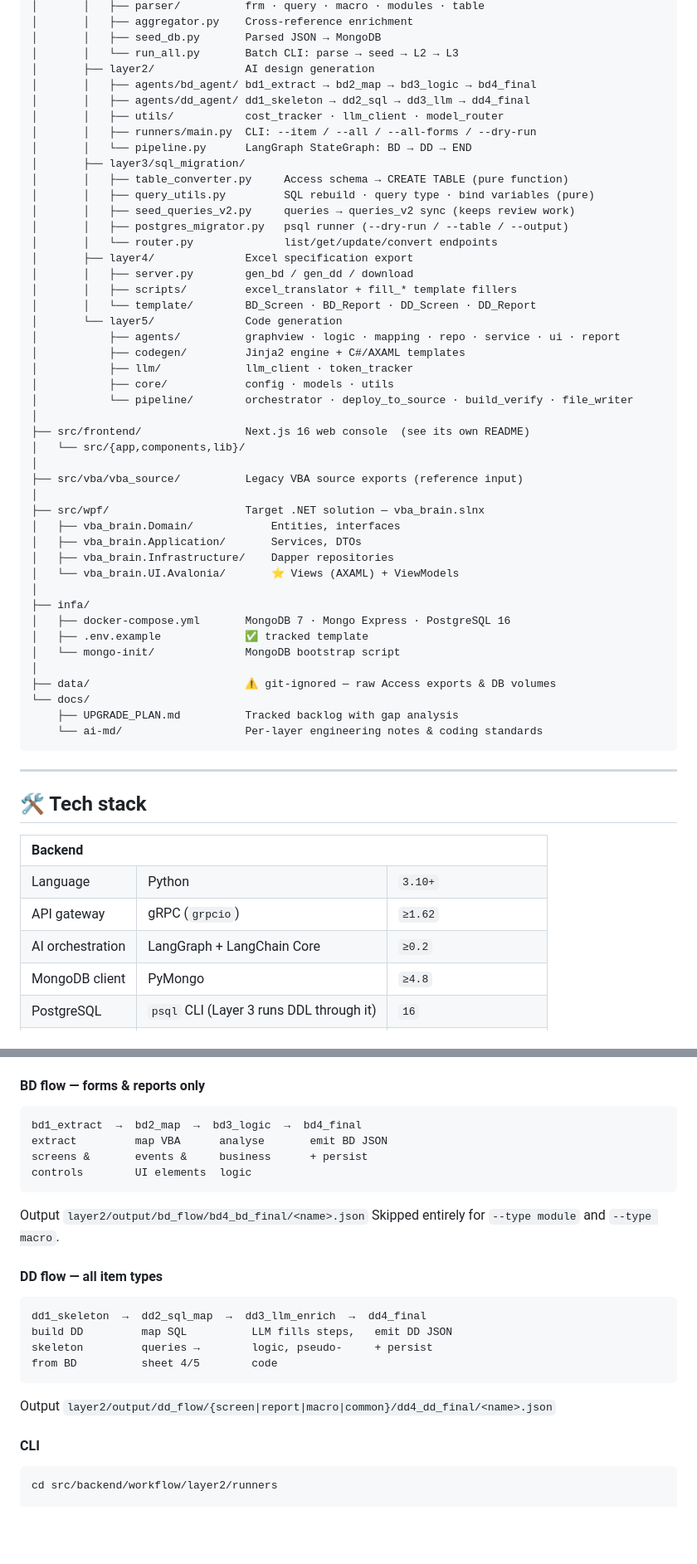
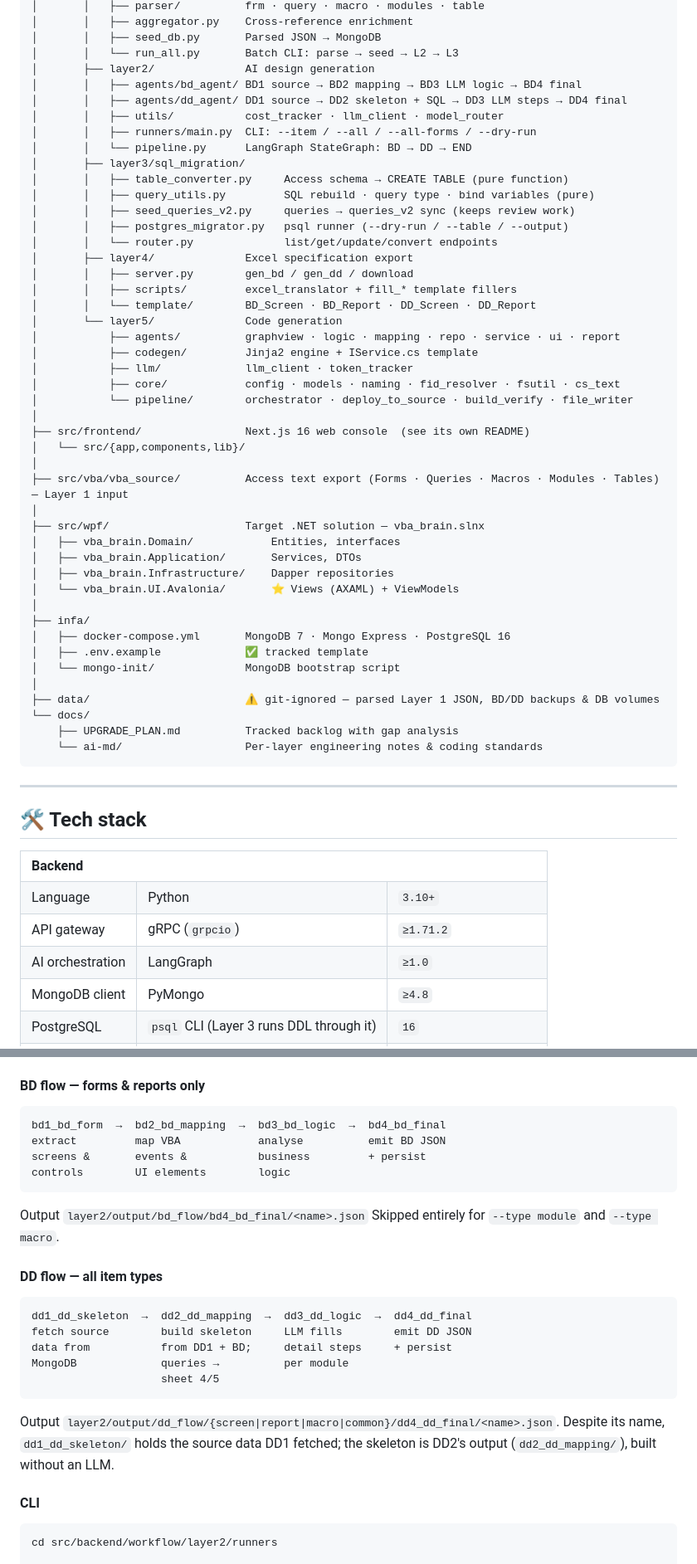
Before and after one commit to baoluong2900/vba-to-wpf-migration, a Markdown page: README.md, 2 parts joined by grey strips. Shown at 83% size. GitHub-like rendering; blank space fills up the shorter version.

````diff
--- a/README.md
+++ b/README.md
@@ -197,8 +201,8 @@ workflow/
 │       │   ├── seed_db.py       Parsed JSON → MongoDB
 │       │   └── run_all.py       Batch CLI: parse → seed → L2 → L3
 │       ├── layer2/              AI design generation
-│       │   ├── agents/bd_agent/ bd1_extract → bd2_map → bd3_logic → bd4_final
-│       │   ├── agents/dd_agent/ dd1_skeleton → dd2_sql → dd3_llm → dd4_final
+│       │   ├── agents/bd_agent/ BD1 source → BD2 mapping → BD3 LLM logic → BD4 final
+│       │   ├── agents/dd_agent/ DD1 source → DD2 skeleton + SQL → DD3 LLM steps → DD4 final
 │       │   ├── utils/           cost_tracker · llm_client · model_router
 │       │   ├── runners/main.py  CLI: --item / --all / --all-forms / --dry-run
 │       │   └── pipeline.py      LangGraph StateGraph: BD → DD → END
@@ -214,15 +218,15 @@ workflow/
 │       │   └── template/        BD_Screen · BD_Report · DD_Screen · DD_Report
 │       └── layer5/              Code generation
 │           ├── agents/          graphview · logic · mapping · repo · service · ui · report
-│           ├── codegen/         Jinja2 engine + C#/AXAML templates
+│           ├── codegen/         Jinja2 engine + IService.cs template
 │           ├── llm/             llm_client · token_tracker
-│           ├── core/            config · models · utils
+│           ├── core/            config · models · naming · fid_resolver · fsutil · cs_text
 │           └── pipeline/        orchestrator · deploy_to_source · build_verify · file_writer
 │
 ├── src/frontend/                Next.js 16 web console  (see its own README)
 │   └── src/{app,components,lib}/
 │
-├── src/vba/vba_source/          Legacy VBA source exports (reference input)
+├── src/vba/vba_source/          Access text export (Forms · Queries · Macros · Modules · Tables) — Layer 1 input
 │
 ├── src/wpf/                     Target .NET solution — vba_brain.slnx
 │   ├── vba_brain.Domain/            Entities, interfaces
@@ -235,7 +239,7 @@ workflow/
 │   ├── .env.example             ✅ tracked template
 │   └── mongo-init/              MongoDB bootstrap script
 │
-├── data/                        ⚠️ git-ignored — raw Access exports & DB volumes
+├── data/                        ⚠️ git-ignored — parsed Layer 1 JSON, BD/DD backups & DB volumes
 └── docs/
     ├── UPGRADE_PLAN.md          Tracked backlog with gap analysis
     └── ai-md/                   Per-layer engineering notes & coding standards
@@ -248,8 +252,8 @@ workflow/
 <table>
 <tr><th align="left" colspan="3">Backend</th></tr>
 <tr><td>Language</td><td>Python</td><td><code>3.10+</code></td></tr>
-<tr><td>API gateway</td><td>gRPC (<code>grpcio</code>)</td><td><code>≥1.62</code></td></tr>
-<tr><td>AI orchestration</td><td>LangGraph + LangChain Core</td><td><code>≥0.2</code></td></tr>
+<tr><td>API gateway</td><td>gRPC (<code>grpcio</code>)</td><td><code>≥1.71.2</code></td></tr>
+<tr><td>AI orchestration</td><td>LangGraph</td><td><code>≥1.0</code></td></tr>
 <tr><td>MongoDB client</td><td>PyMongo</td><td><code>≥4.8</code></td></tr>
 <tr><td>PostgreSQL</td><td><code>psql</code> CLI (Layer 3 runs DDL through it)</td><td><code>16</code></td></tr>
 <tr><td>Excel / Word</td><td>openpyxl · python-docx</td><td><code>≥3.1</code> / <code>≥1.1</code></td></tr>
@@ -328,10 +332,10 @@ parsers exit 0 on an empty folder and the seeder skips missing folders.
 #### BD flow — forms & reports only
 
 ```
-bd1_extract  →  bd2_map  →  bd3_logic  →  bd4_final
-extract         map VBA      analyse       emit BD JSON
-screens &       events &     business      + persist
-controls        UI elements  logic
+bd1_bd_form  →  bd2_bd_mapping  →  bd3_bd_logic  →  bd4_bd_final
+extract         map VBA            analyse          emit BD JSON
+screens &       events &           business         + persist
+controls        UI elements        logic
 ```
 
 Output `layer2/output/bd_flow/bd4_bd_final/<name>.json`
@@ -340,13 +344,16 @@ Skipped entirely for `--type module` and `--type macro`.
 #### DD flow — all item types
 
 ```
-dd1_skeleton  →  dd2_sql_map  →  dd3_llm_enrich  →  dd4_final
-build DD         map SQL          LLM fills steps,   emit DD JSON
-skeleton         queries →        logic, pseudo-     + persist
-from BD          sheet 4/5        code
+dd1_dd_skeleton  →  dd2_dd_mapping  →  dd3_dd_logic  →  dd4_dd_final
+fetch source        build skeleton     LLM fills        emit DD JSON
+data from           from DD1 + BD;     detail steps     + persist
+MongoDB             queries →          per module
+                    sheet 4/5
 ```
 
-Output `layer2/output/dd_flow/{screen|report|macro|common}/dd4_dd_final/<name>.json`
+Output `layer2/output/dd_flow/{screen|report|macro|common}/dd4_dd_final/<name>.json`. Despite its
+name, `dd1_dd_skeleton/` holds the source data DD1 fetched; the skeleton is DD2's output
+(`dd2_dd_mapping/`), built without an LLM.
 
 #### CLI
 
````
Also changed, not shown: other parts of README.md (+102 -59 lines).
